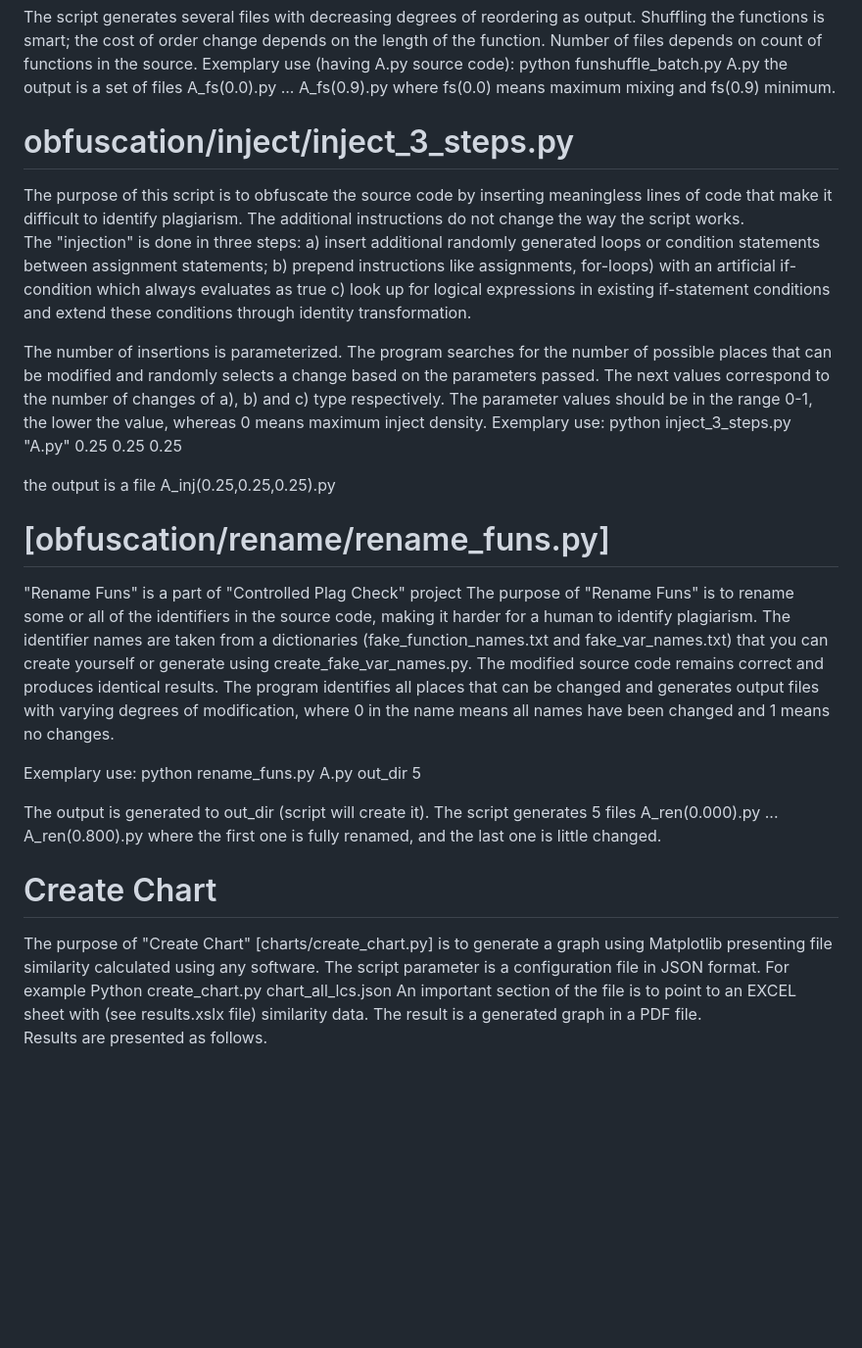
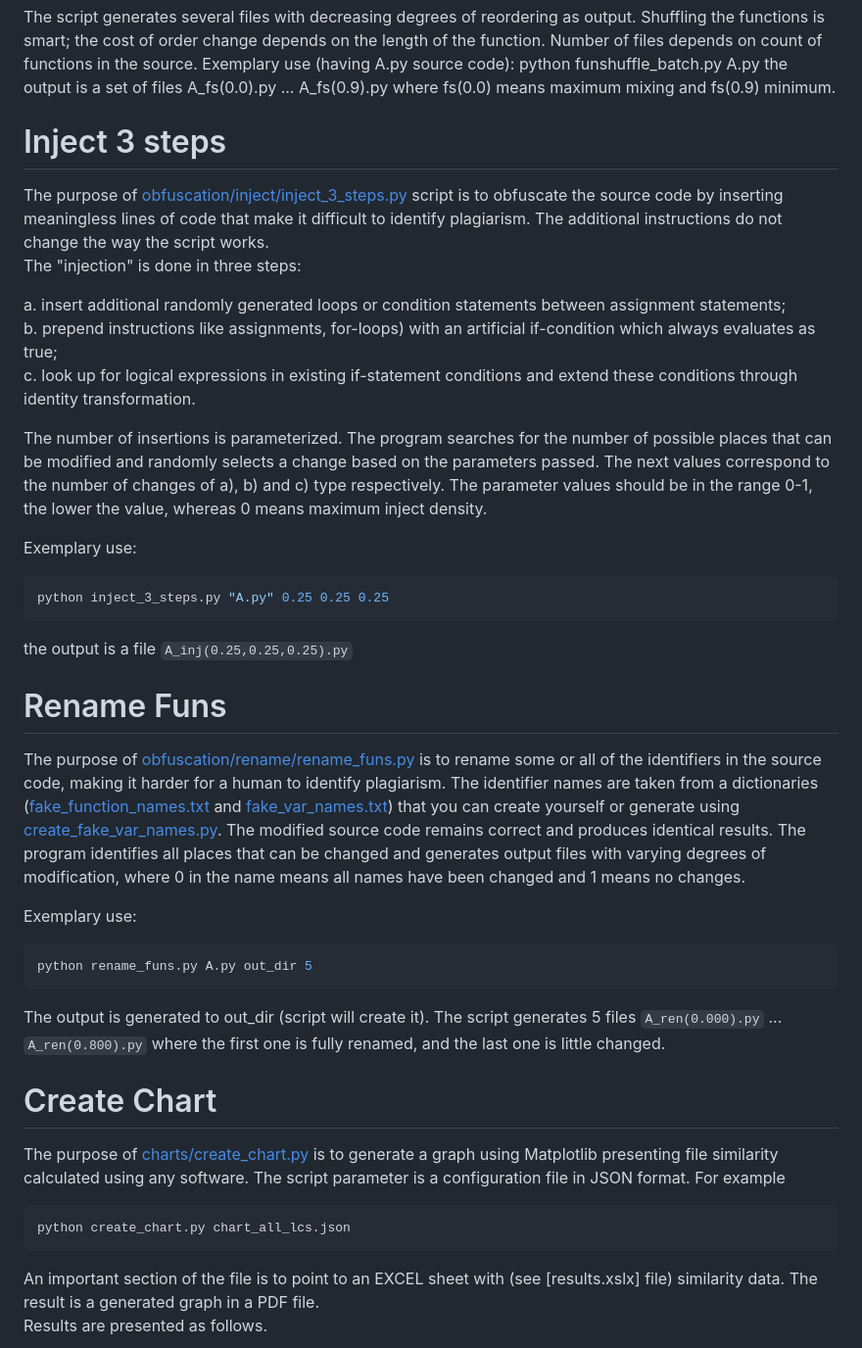
Before and after one commit to wbieniec/controlled-plag-check, a Markdown page: README.md, the part around one of its changes. Shown at 98% size. Drawn GitHub-style; blank space fills up the shorter version.

````diff
--- a/README.md
+++ b/README.md
@@ -65,49 +65,48 @@ python funshuffle_batch.py A.py
 the output is a set of files A_fs(0.0).py ... A_fs(0.9).py
 where fs(0.0) means maximum mixing and fs(0.9) minimum.
 
-# obfuscation/inject/inject_3_steps.py
-The purpose of this script is to obfuscate the source code by inserting meaningless lines of code that make it difficult to identify plagiarism.
+# Inject 3 steps
+The purpose of [obfuscation/inject/inject_3_steps.py] script is to obfuscate the source code by inserting meaningless lines of code that make it difficult to identify plagiarism.
 The additional instructions do not change the way the script works.
 The "injection" is done in three steps:
- a) insert additional randomly generated loops or condition statements
-      between assignment statements;
- b) prepend instructions like assignments, for-loops) with an artificial
-      if-condition which always evaluates as true
- c) look up for logical expressions in existing if-statement conditions
-      and extend these conditions through identity transformation.
+
+  a. insert additional randomly generated loops or condition statements between assignment statements;
+  b. prepend instructions like assignments, for-loops) with an artificial if-condition which always evaluates as true;
+  c. look up for logical expressions in existing if-statement conditions and extend these conditions through identity transformation.
 
 The number of insertions is parameterized.
 The program searches for the number of possible places that can be modified and randomly selects a change based on the parameters passed.
 The next values correspond to the number of changes of a), b) and c) type respectively.
- The parameter values should be in the range 0-1, the lower the value, whereas 0 means maximum inject density.
+The parameter values should be in the range 0-1, the lower the value, whereas 0 means maximum inject density.
+
 Exemplary use:
+```sh
 python inject_3_steps.py "A.py" 0.25 0.25 0.25
+```
+the output is a file `A_inj(0.25,0.25,0.25).py`
 
-the output is a file A_inj(0.25,0.25,0.25).py
+# Rename Funs
 
-# [obfuscation/rename/rename_funs.py]
-
-"Rename Funs" is a part of "Controlled Plag Check" project
-The purpose of    "Rename Funs" is to rename some or all of the  identifiers in the source code, making it harder for a human  to identify plagiarism.
-The identifier names are taken from  a dictionaries (fake_function_names.txt and fake_var_names.txt) that you can create yourself or generate using create_fake_var_names.py.
+The purpose of [obfuscation/rename/rename_funs.py] is to rename some or all of the  identifiers in the source code, making it harder for a human  to identify plagiarism.
+The identifier names are taken from  a dictionaries ([fake_function_names.txt] and [fake_var_names.txt]) that you can create yourself or generate using [create_fake_var_names.py].
 The modified source code remains correct and produces identical results.
-The program identifies all places that can be changed  and generates output files with varying degrees of modification,
-where 0 in the name means all names have been changed
-and 1 means no changes.
+The program identifies all places that can be changed  and generates output files with varying degrees of modification, where 0 in the name means all names have been changed and 1 means no changes.
 
    Exemplary use:
-   python rename_funs.py A.py out_dir 5
-
-   The output is generated to out_dir (script will create it).
-   The script generates 5 files A_ren(0.000).py ... A_ren(0.800).py
-   where the first one is fully renamed, and the last one
-   is little changed.
+```sh
+python rename_funs.py A.py out_dir 5
+```
+The output is generated to out_dir (script will create it).
+The script generates 5 files `A_ren(0.000).py` ... `A_ren(0.800).py` where the first one is fully renamed, and the last one is little changed.
 
 # Create Chart
-The purpose of "Create Chart"  [charts/create_chart.py] is to generate a graph using Matplotlib presenting file similarity calculated using any software.
-The script parameter is a configuration file in JSON format. For example
-Python create_chart.py chart_all_lcs.json
-An important section of the file is to point to an EXCEL sheet with (see results.xslx file) similarity data.
+The purpose of [charts/create_chart.py] is to generate a graph using Matplotlib presenting file similarity calculated using any software.
+The script parameter is a configuration file in JSON format.
+For example
+```sh
+python create_chart.py chart_all_lcs.json
+```
+An important section of the file is to point to an EXCEL sheet with (see [results.xslx] file) similarity data.
 The result is a generated graph in a PDF file.
 Results are presented as follows.
 
````
Also changed, not shown: other parts of README.md (+7 -2 lines).
